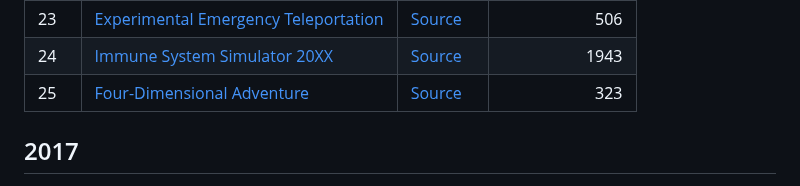
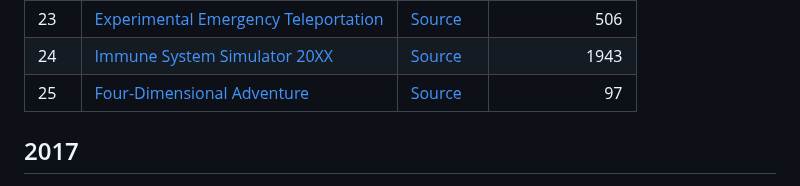
Before and after one commit to maneatingape/advent-of-code-rust, a Markdown page: README.md, the part around the change. Drawn GitHub-style.

Commit message:
Update benchmark

```diff
--- a/README.md
+++ b/README.md
@@ -314,7 +314,7 @@ Performance is reasonable even on older hardware, for example a 2011 MacBook Pro
 | 22 | [Mode Maze](https://adventofcode.com/2018/day/22) | [Source](src/year2018/day22.rs) | 3197 |
 | 23 | [Experimental Emergency Teleportation](https://adventofcode.com/2018/day/23) | [Source](src/year2018/day23.rs) | 506 |
 | 24 | [Immune System Simulator 20XX](https://adventofcode.com/2018/day/24) | [Source](src/year2018/day24.rs) | 1943 |
-| 25 | [Four-Dimensional Adventure](https://adventofcode.com/2018/day/25) | [Source](src/year2018/day25.rs) | 323 |
+| 25 | [Four-Dimensional Adventure](https://adventofcode.com/2018/day/25) | [Source](src/year2018/day25.rs) | 97 |
 
 ## 2017
 
```
